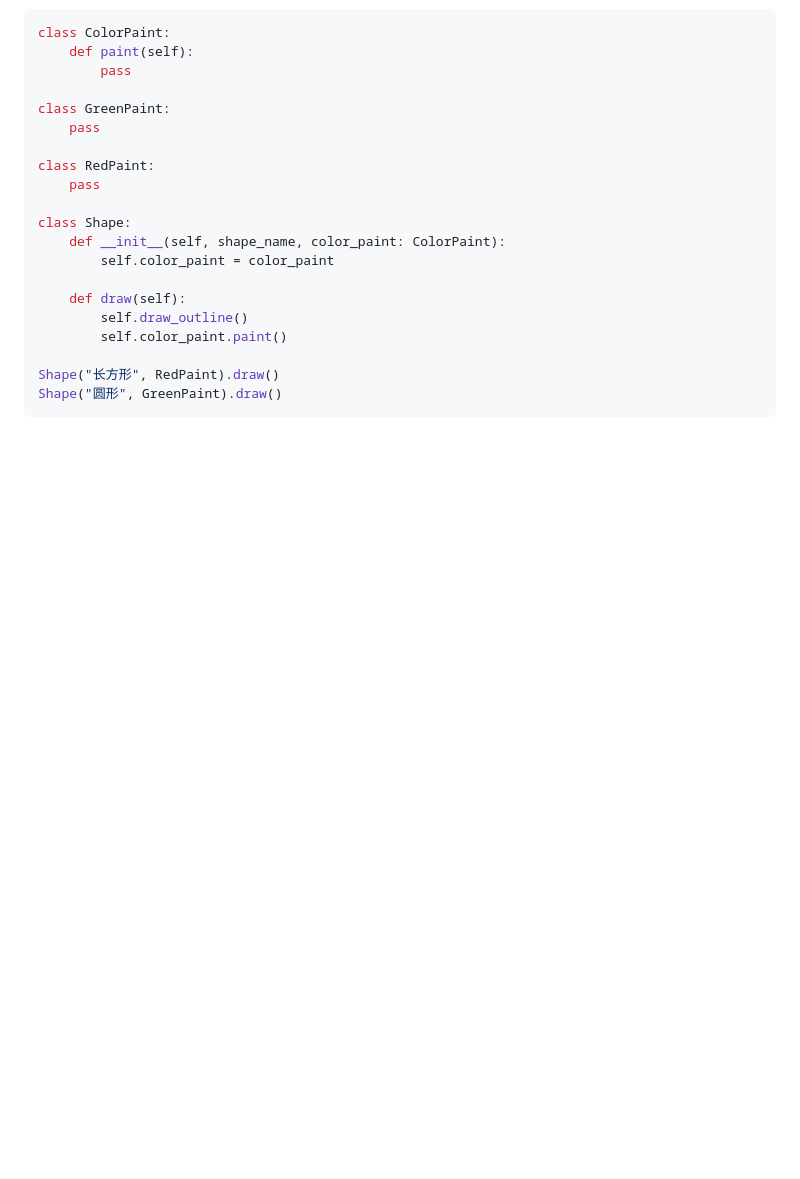
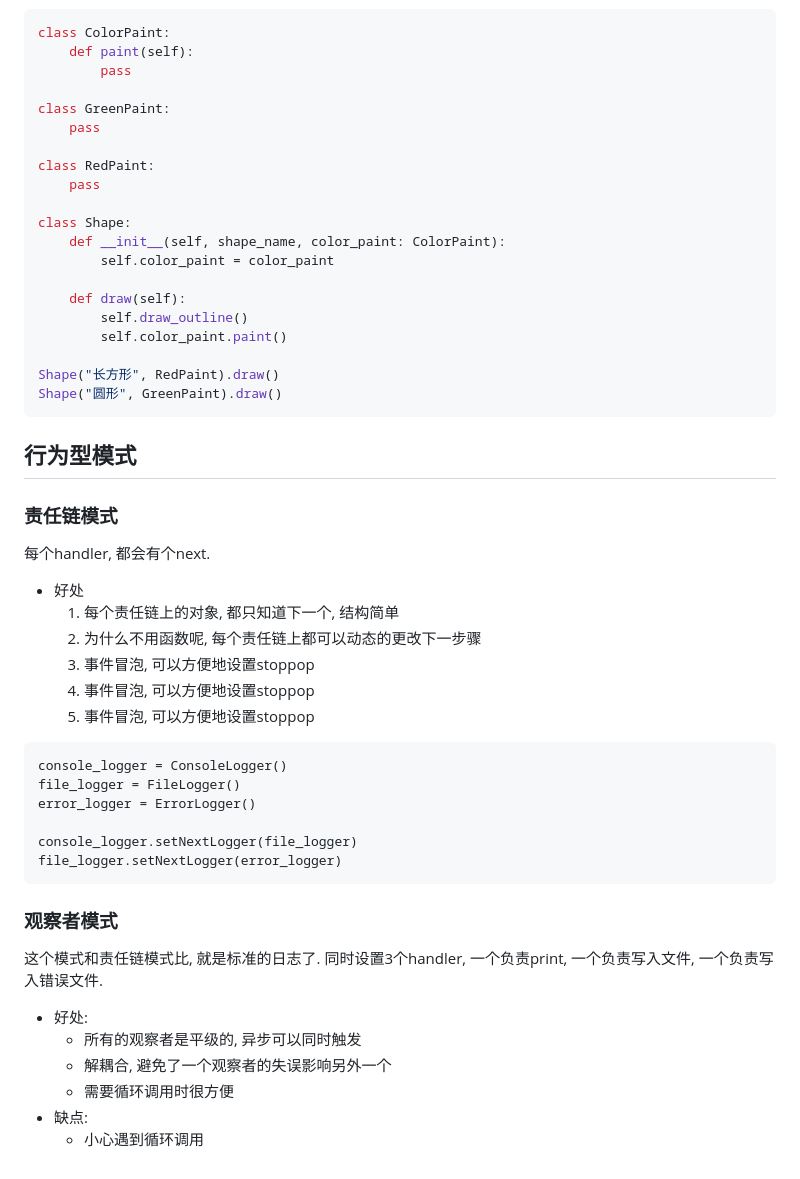
Before and after one commit to ramwin/python-reference, a Markdown page: 设计模式.md, the part around the change. Drawn GitHub-style; blank space fills up the shorter version.

Commit message:
fix: 观察者模式

````diff
--- a/设计模式.md
+++ b/设计模式.md
@@ -110,3 +110,30 @@ class Shape:
 Shape("长方形", RedPaint).draw()
 Shape("圆形", GreenPaint).draw()
 ```
+
+## 行为型模式
+### 责任链模式
+每个handler, 都会有个next.
+* 好处
+    1. 每个责任链上的对象, 都只知道下一个, 结构简单
+    2. 为什么不用函数呢, 每个责任链上都可以动态的更改下一步骤
+    3. 事件冒泡, 可以方便地设置stoppop
+    3. 事件冒泡, 可以方便地设置stoppop
+    3. 事件冒泡, 可以方便地设置stoppop
+```
+console_logger = ConsoleLogger()
+file_logger = FileLogger()
+error_logger = ErrorLogger()
+
+console_logger.setNextLogger(file_logger)
+file_logger.setNextLogger(error_logger)
+```
+
+### 观察者模式
+这个模式和责任链模式比, 就是标准的日志了. 同时设置3个handler, 一个负责print, 一个负责写入文件, 一个负责写入错误文件.
+* 好处:
+    * 所有的观察者是平级的, 异步可以同时触发
+    * 解耦合, 避免了一个观察者的失误影响另外一个
+    * 需要循环调用时很方便
+* 缺点:
+    * 小心遇到循环调用
````
